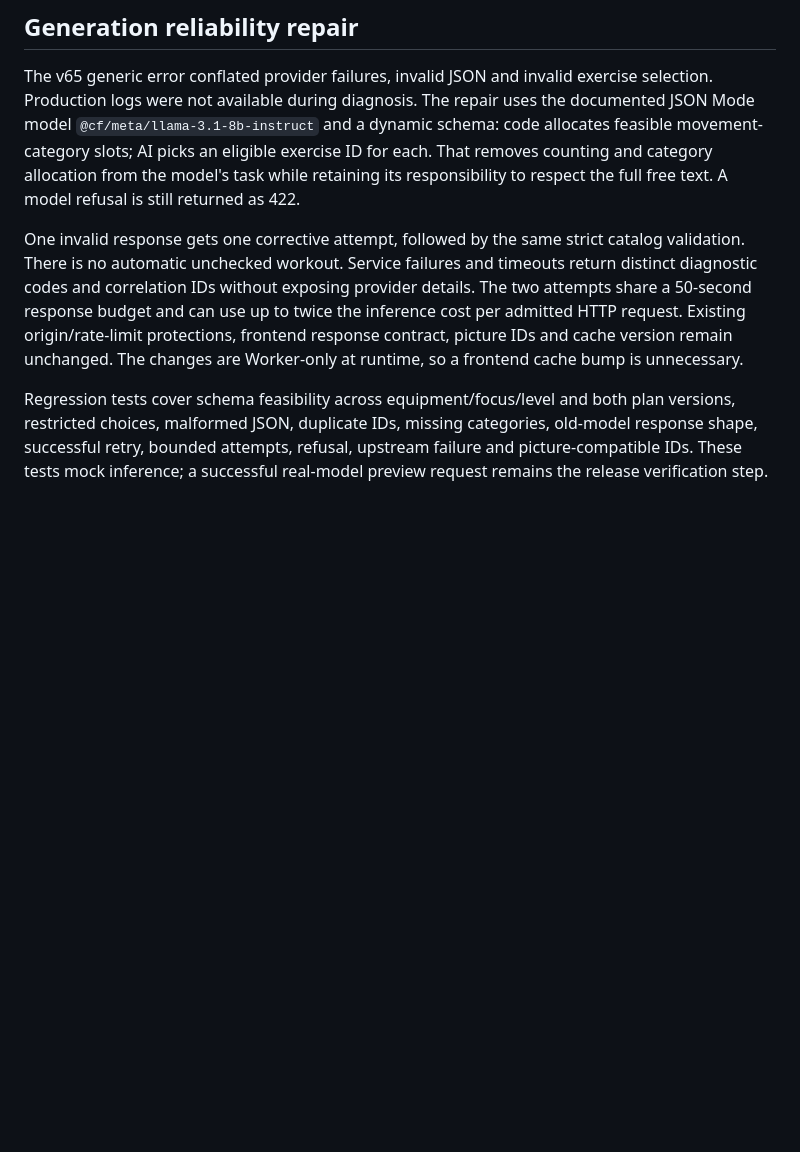
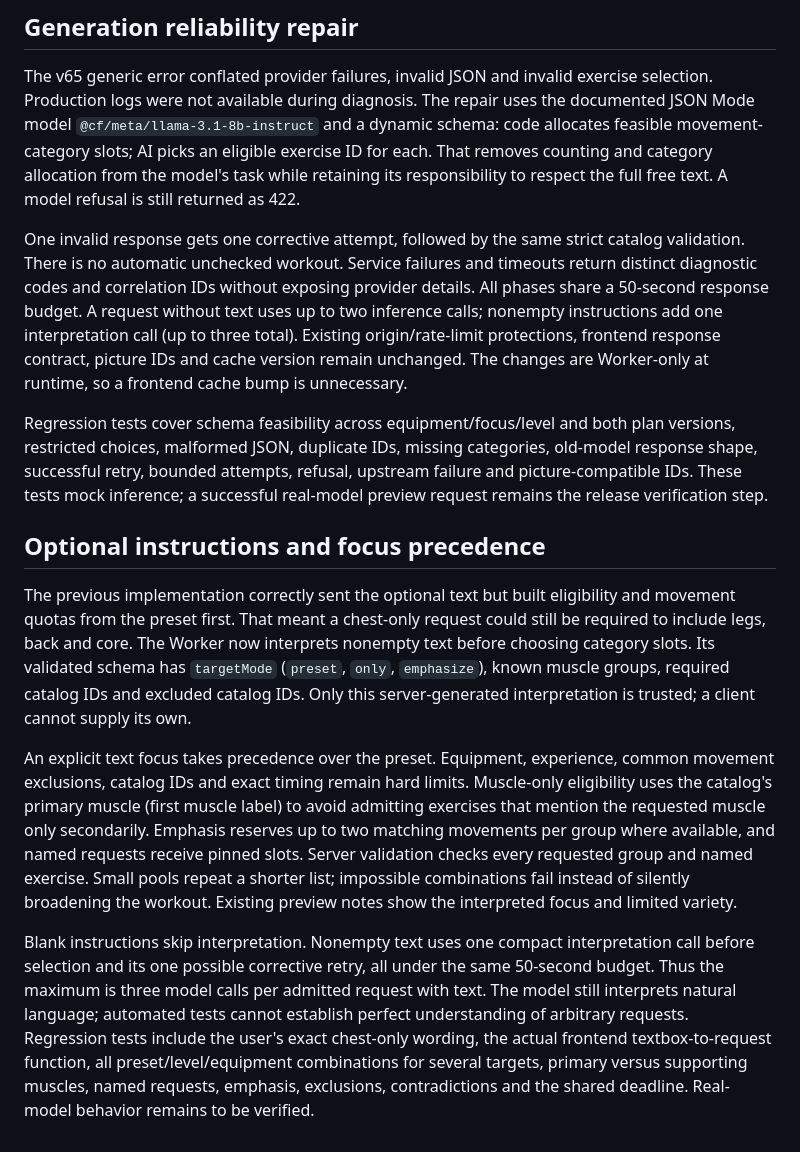
Before and after one commit to kpmike87/circuit-timer, a Markdown page: docs/workout-generation.md, the part around the change. Drawn GitHub-style; blank space fills up the shorter version.

Commit message:
Explain text focus overrides and instruction regression coverage

```diff
--- a/docs/workout-generation.md
+++ b/docs/workout-generation.md
@@ -49,6 +49,15 @@ The expanded 20-test suite checks every catalog/media match, local-only URLs, fa
 
 The v65 generic error conflated provider failures, invalid JSON and invalid exercise selection. Production logs were not available during diagnosis. The repair uses the documented JSON Mode model `@cf/meta/llama-3.1-8b-instruct` and a dynamic schema: code allocates feasible movement-category slots; AI picks an eligible exercise ID for each. That removes counting and category allocation from the model's task while retaining its responsibility to respect the full free text. A model refusal is still returned as 422.
 
-One invalid response gets one corrective attempt, followed by the same strict catalog validation. There is no automatic unchecked workout. Service failures and timeouts return distinct diagnostic codes and correlation IDs without exposing provider details. The two attempts share a 50-second response budget and can use up to twice the inference cost per admitted HTTP request. Existing origin/rate-limit protections, frontend response contract, picture IDs and cache version remain unchanged. The changes are Worker-only at runtime, so a frontend cache bump is unnecessary.
+One invalid response gets one corrective attempt, followed by the same strict catalog validation. There is no automatic unchecked workout. Service failures and timeouts return distinct diagnostic codes and correlation IDs without exposing provider details. All phases share a 50-second response budget. A request without text uses up to two inference calls; nonempty instructions add one interpretation call (up to three total). Existing origin/rate-limit protections, frontend response contract, picture IDs and cache version remain unchanged. The changes are Worker-only at runtime, so a frontend cache bump is unnecessary.
 
 Regression tests cover schema feasibility across equipment/focus/level and both plan versions, restricted choices, malformed JSON, duplicate IDs, missing categories, old-model response shape, successful retry, bounded attempts, refusal, upstream failure and picture-compatible IDs. These tests mock inference; a successful real-model preview request remains the release verification step.
+
+
+## Optional instructions and focus precedence
+
+The previous implementation correctly sent the optional text but built eligibility and movement quotas from the preset first. That meant a chest-only request could still be required to include legs, back and core. The Worker now interprets nonempty text before choosing category slots. Its validated schema has `targetMode` (`preset`, `only`, `emphasize`), known muscle groups, required catalog IDs and excluded catalog IDs. Only this server-generated interpretation is trusted; a client cannot supply its own.
+
+An explicit text focus takes precedence over the preset. Equipment, experience, common movement exclusions, catalog IDs and exact timing remain hard limits. Muscle-only eligibility uses the catalog's primary muscle (first muscle label) to avoid admitting exercises that mention the requested muscle only secondarily. Emphasis reserves up to two matching movements per group where available, and named requests receive pinned slots. Server validation checks every requested group and named exercise. Small pools repeat a shorter list; impossible combinations fail instead of silently broadening the workout. Existing preview notes show the interpreted focus and limited variety.
+
+Blank instructions skip interpretation. Nonempty text uses one compact interpretation call before selection and its one possible corrective retry, all under the same 50-second budget. Thus the maximum is three model calls per admitted request with text. The model still interprets natural language; automated tests cannot establish perfect understanding of arbitrary requests. Regression tests include the user's exact chest-only wording, the actual frontend textbox-to-request function, all preset/level/equipment combinations for several targets, primary versus supporting muscles, named requests, emphasis, exclusions, contradictions and the shared deadline. Real-model behavior remains to be verified.
```
